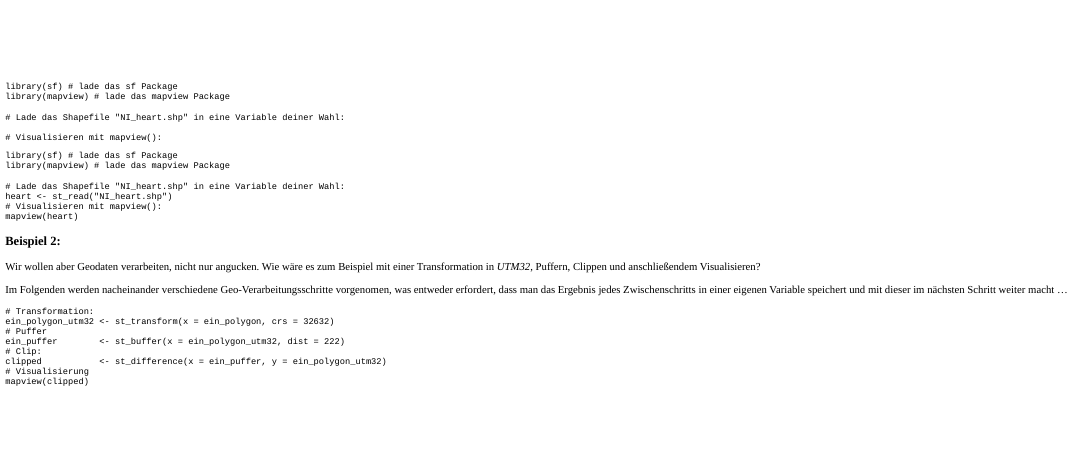
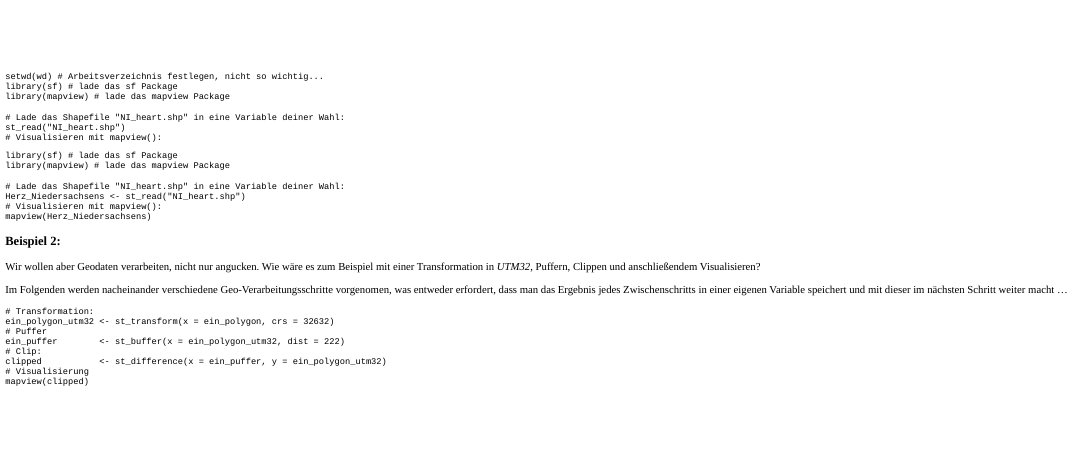
Before and after one commit to markolipka/RasGIStutorial_german, an R Markdown document (interactiveTutorial.Rmd): the page in a window 1100 px wide, from 3080 px down before the commit and from 3090 px down after it. The pictures show the output file interactiveTutorial.html that the author committed with the source, opened offline; long lines of code are wrapped.

Commit message:
fix working directory problem

````diff
--- a/interactiveTutorial.Rmd
+++ b/interactiveTutorial.Rmd
@@ -9,7 +9,7 @@ runtime: shiny_prerendered
 ```{r setup, include=FALSE}
 library(learnr)
 knitr::opts_chunk$set(echo = TRUE, results = "hold", comment = NA)
-try(setwd("/srv/shiny-server/RasGIStutorial_german"), silent = TRUE)
+wd <- "/srv/shiny-server/RasGIStutorial_german"
 ```
 
 # **R**-Grundlagen:
@@ -311,11 +311,12 @@ mapview(ein_polygon)
 ```
 
 ```{r KarteLadenPlotten, exercise=TRUE}
+setwd(wd) # Arbeitsverzeichnis festlegen, nicht so wichtig...
 library(sf) # lade das sf Package
 library(mapview) # lade das mapview Package
 
 # Lade das Shapefile "NI_heart.shp" in eine Variable deiner Wahl:
-
+st_read("NI_heart.shp")
 # Visualisieren mit mapview():
 
 ```
@@ -325,9 +326,9 @@ library(sf) # lade das sf Package
 library(mapview) # lade das mapview Package
 
 # Lade das Shapefile "NI_heart.shp" in eine Variable deiner Wahl:
-heart <- st_read("NI_heart.shp")
+Herz_Niedersachsens <- st_read("NI_heart.shp")
 # Visualisieren mit mapview():
-mapview(heart)
+mapview(Herz_Niedersachsens)
 ```
 
 ### Beispiel 2:
````
Also changed, not shown: interactiveTutorial.html.
